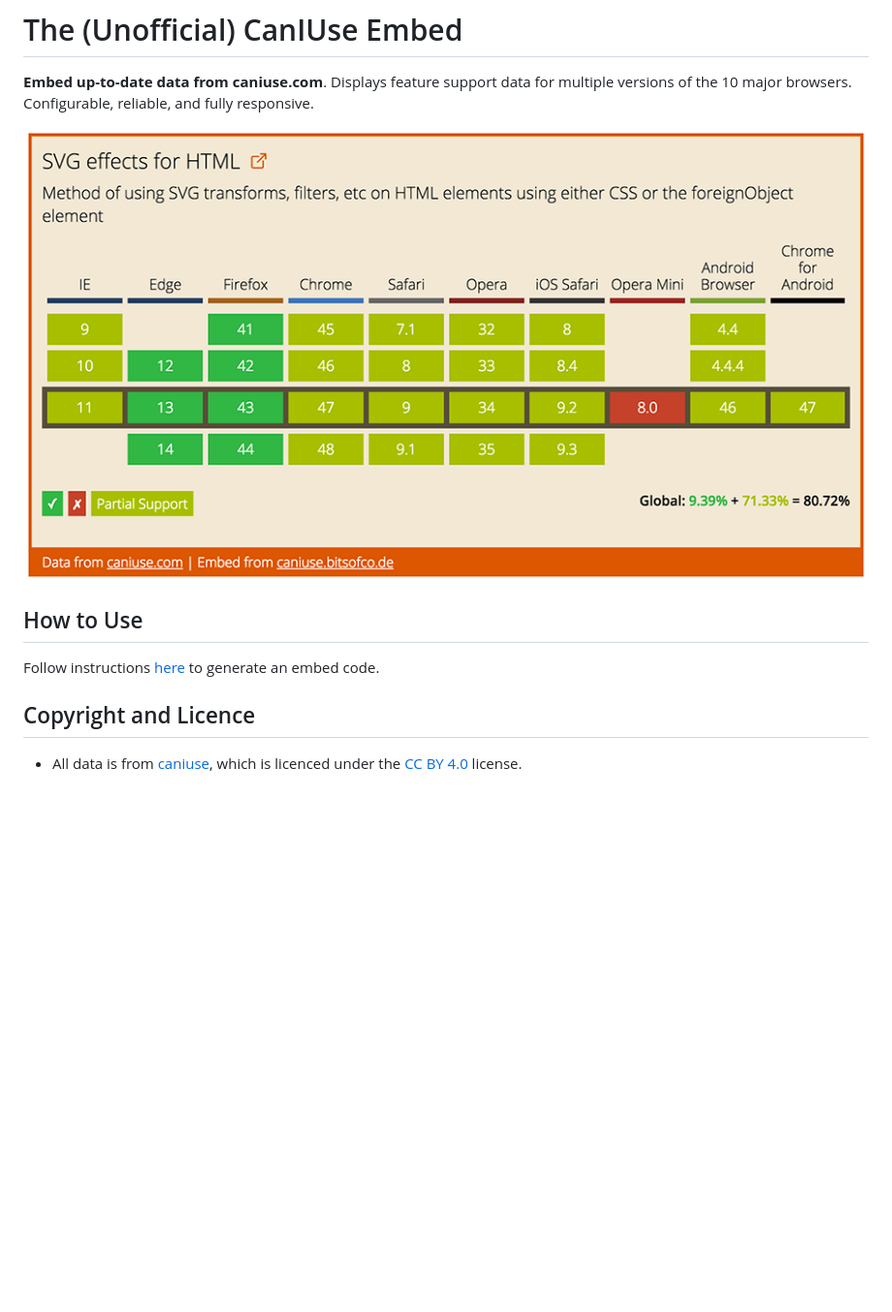
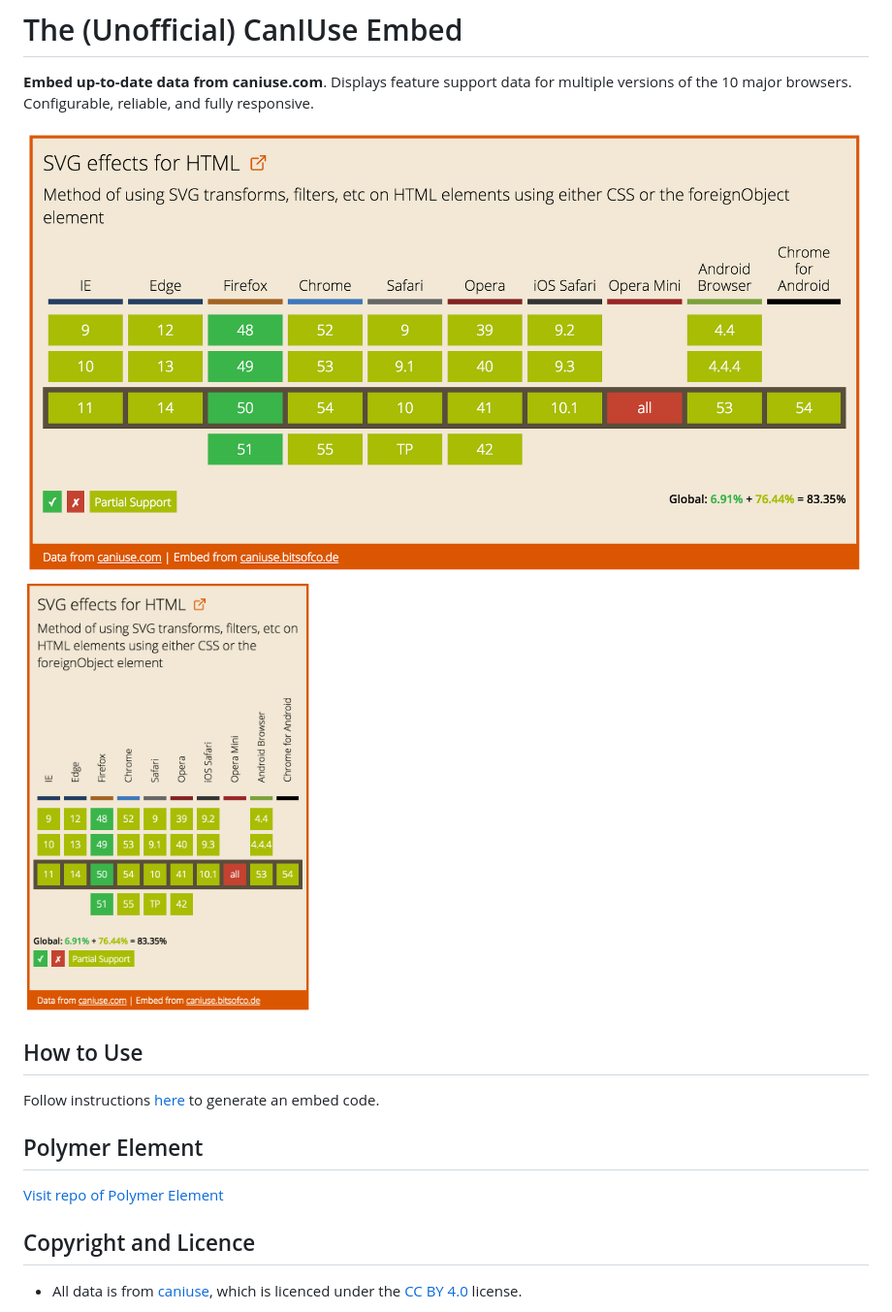
Before and after one commit to ireade/caniuse-embed, a Markdown page: README.md, the part around the change. Shown: that part at 97% size. Rendered like a GitHub page; pictures changed too: example.png (deleted), screenshot-desktop.png (added), screenshot-mobile.png (added); blank space fills up the shorter version.

Commit message:
polymer element

```diff
--- a/README.md
+++ b/README.md
@@ -2,13 +2,17 @@
 
 **Embed up-to-date data from caniuse.com**. Displays feature support data for multiple versions of the 10 major browsers. Configurable, reliable, and fully responsive.
 
-![caniuse SVG Table](example.png)
-
+<img src="screenshot-desktop.png" alt="Desktop View of Embed" style="width: 100%;">
+<img src="screenshot-mobile.png" alt="Mobile View of Embed" width="300px">
 
 
 ## How to Use
 
 Follow instructions [here](http://caniuse.bitsofco.de/#how-to-use) to generate an embed code.
+
+## Polymer Element
+
+[Visit repo of Polymer Element](https://github.com/ireade/caniuse-embed-polymer)
 
 
 ## Copyright and Licence
```
Also changed, not shown: 2 other files.
